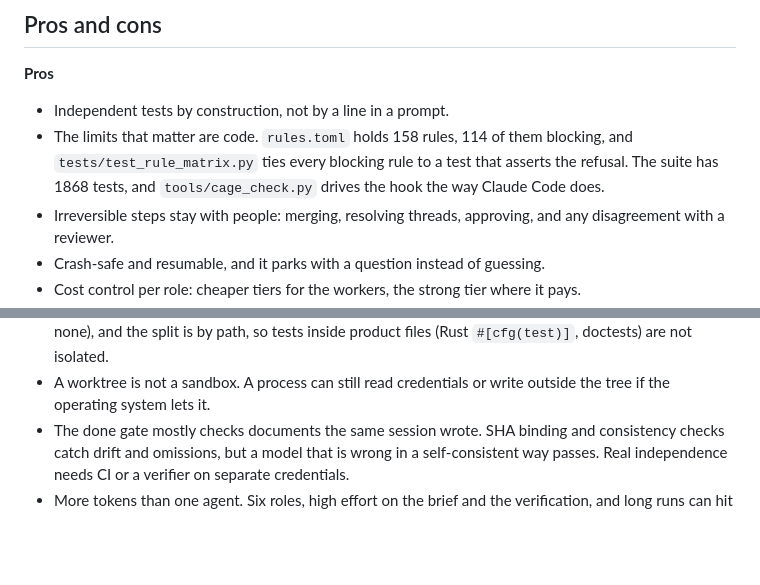
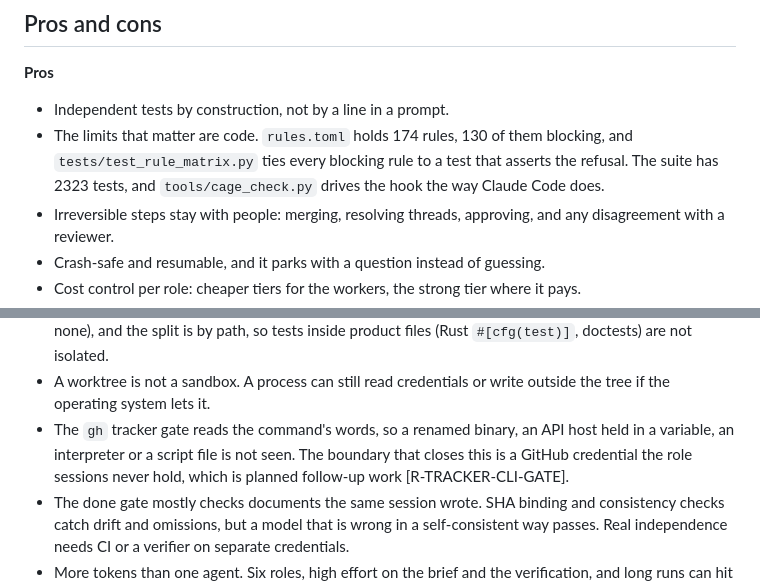
Before and after one commit to Nomad06/antline, a Markdown page: README.md, 2 parts joined by grey strips. GitHub-like rendering; blank space fills up the shorter version.

Commit message:
readme: state the gh gate's lexical limit and the current counts
The cons did not say that the gh tracker gate reads the command's words, so
a renamed binary, a host in a variable, an interpreter or a script file
passes it, nor that a GitHub credential the role sessions never hold is the
planned boundary. The pros still quoted 158 rules and 1868 tests, now 174
rules, 130 of them blocking, and 2323 tests.

Co-Authored-By: Claude Opus 5.5 <noreply@anthropic.com>

```diff
--- a/README.md
+++ b/README.md
@@ -120,9 +120,9 @@ the test writer tries to `cat` product code and the hook denies it
 **Pros**
 
 - Independent tests by construction, not by a line in a prompt.
-- The limits that matter are code. `rules.toml` holds 158 rules, 114 of them blocking,
+- The limits that matter are code. `rules.toml` holds 174 rules, 130 of them blocking,
   and `tests/test_rule_matrix.py` ties every blocking rule to a test that asserts the
-  refusal. The suite has 1868 tests, and `tools/cage_check.py` drives the hook the way
+  refusal. The suite has 2323 tests, and `tools/cage_check.py` drives the hook the way
   Claude Code does.
 - Irreversible steps stay with people: merging, resolving threads, approving, and any
   disagreement with a reviewer.
@@ -140,6 +140,10 @@ the test writer tries to `cat` product code and the hook denies it
   (Rust `#[cfg(test)]`, doctests) are not isolated.
 - A worktree is not a sandbox. A process can still read credentials or write outside the
   tree if the operating system lets it.
+- The `gh` tracker gate reads the command's words, so a renamed binary, an API host held in a
+  variable, an interpreter or a script file is not seen. The boundary that closes this is a
+  GitHub credential the role sessions never hold, which is planned follow-up work
+  [R-TRACKER-CLI-GATE].
 - The done gate mostly checks documents the same session wrote. SHA binding and
   consistency checks catch drift and omissions, but a model that is wrong in a
   self-consistent way passes. Real independence needs CI or a verifier on separate
```
